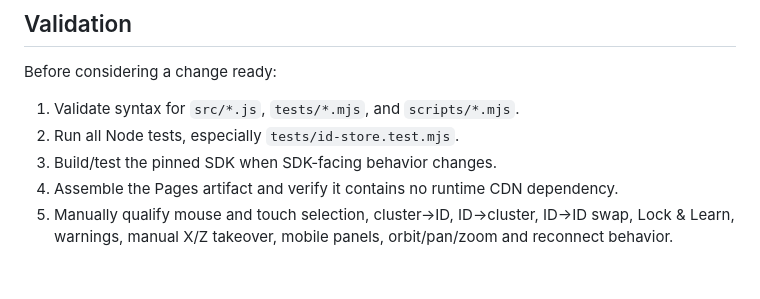
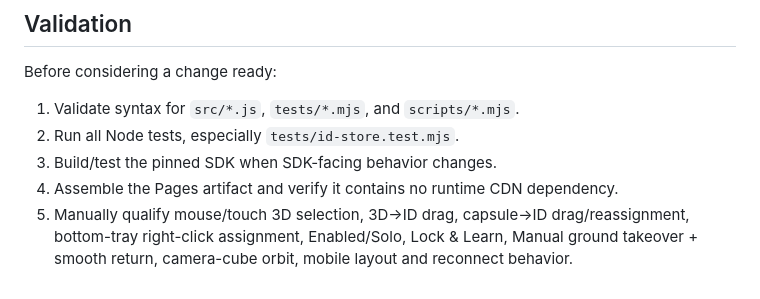
Before and after one commit to theoriz-lab/trackingID-managementUX-prototype, a Markdown page: AGENTS.md, the part around the change. Rendered like a GitHub page.

Commit message:
Refresh capsule workflow qualification checklist

```diff
--- a/AGENTS.md
+++ b/AGENTS.md
@@ -57,4 +57,4 @@ Before considering a change ready:
 2. Run all Node tests, especially `tests/id-store.test.mjs`.
 3. Build/test the pinned SDK when SDK-facing behavior changes.
 4. Assemble the Pages artifact and verify it contains no runtime CDN dependency.
-5. Manually qualify mouse and touch selection, cluster→ID, ID→cluster, ID→ID swap, Lock & Learn, warnings, manual X/Z takeover, mobile panels, orbit/pan/zoom and reconnect behavior.
+5. Manually qualify mouse/touch 3D selection, 3D→ID drag, capsule→ID drag/reassignment, bottom-tray right-click assignment, Enabled/Solo, Lock & Learn, Manual ground takeover + smooth return, camera-cube orbit, mobile layout and reconnect behavior.
```
